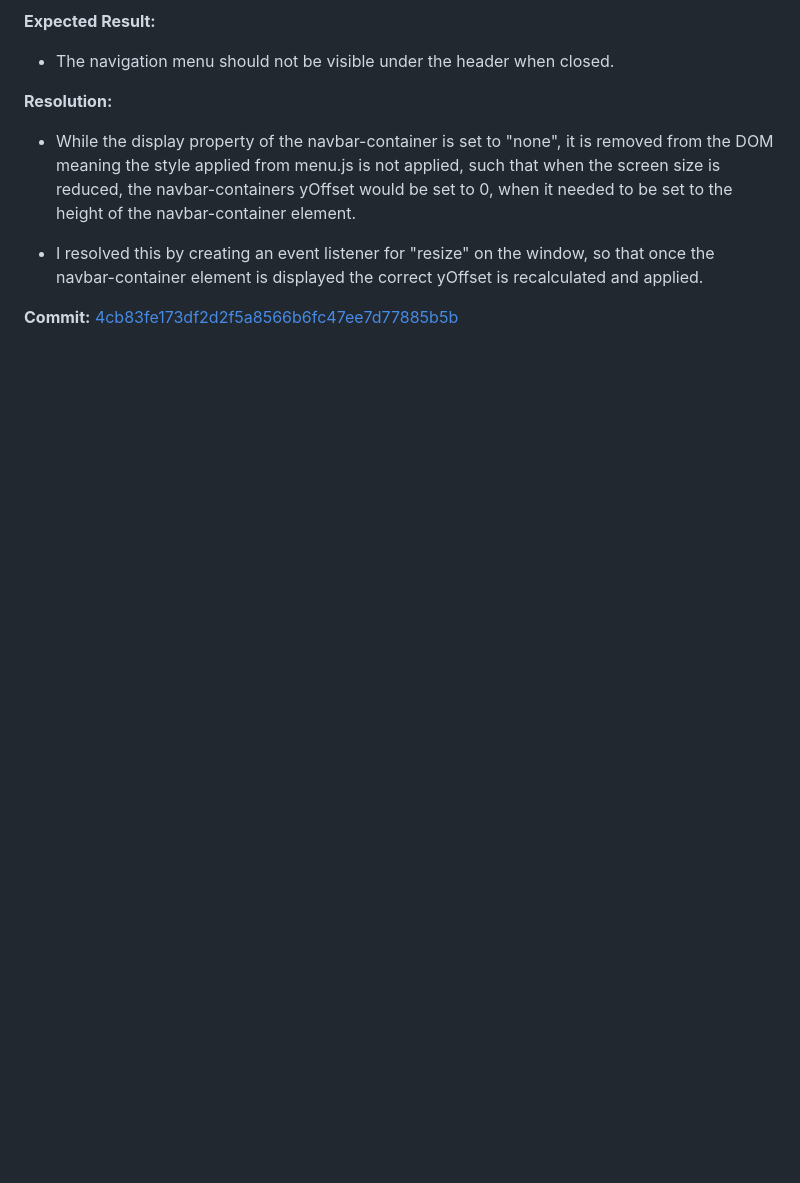
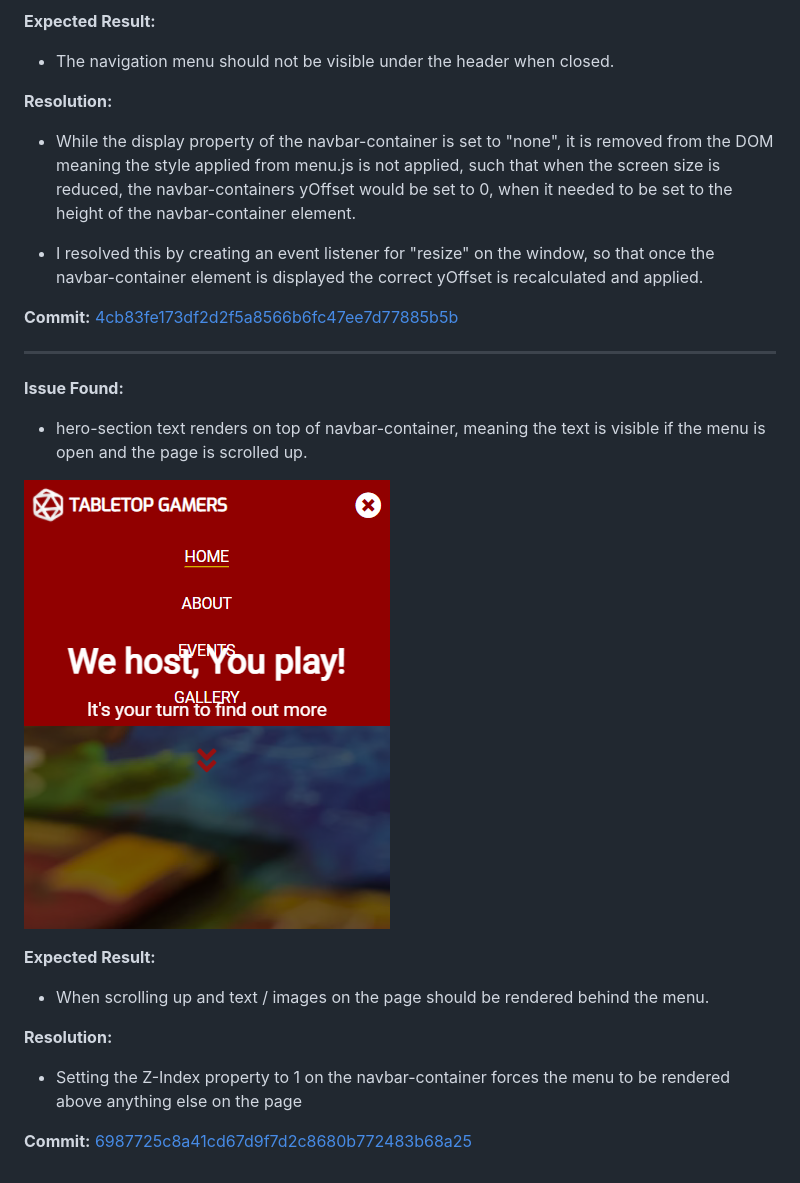
Before and after one commit to Niki-Tester/tabletop-gamers, a Markdown page: TESTING.md, the part around the change. Rendered like a GitHub page; pictures changed too: doc/issues/images/issue-hero-text-above-nav.png (added); blank space fills up the shorter version.

Commit message:
doc: issue / resolution for hero text rendering above nav

```diff
--- a/TESTING.md
+++ b/TESTING.md
@@ -185,19 +185,21 @@ Updated Path:
 **Commit:**
 [4cb83fe173df2d2f5a8566b6fc47ee7d77885b5b](https://github.com/Niki-Tester/tabletop-gamers/commit/4cb83fe173df2d2f5a8566b6fc47ee7d77885b5b)
 
-<!-- ---
+---
 
 **Issue Found:**
 
--
+- hero-section text renders on top of navbar-container, meaning the text is visible if the menu is open and the page is scrolled up.
+
+![Hero Text above Nav](doc/issues/images/issue-hero-text-above-nav.png)
 
 **Expected Result:**
 
--
+- When scrolling up and text / images on the page should be rendered behind the menu.
 
 **Resolution:**
 
--
+- Setting the Z-Index property to 1 on the navbar-container forces the menu to be rendered above anything else on the page
 
 **Commit:**
-[](https://github.com/Niki-Tester/tabletop-gamers/commit/) -->
+[6987725c8a41cd67d9f7d2c8680b772483b68a25](https://github.com/Niki-Tester/tabletop-gamers/commit/6987725c8a41cd67d9f7d2c8680b772483b68a25)
```
